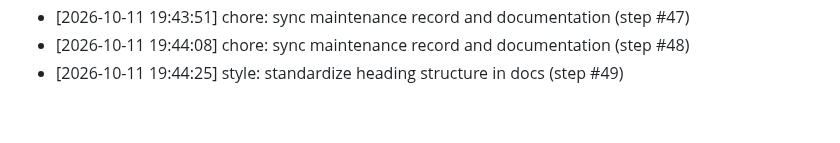
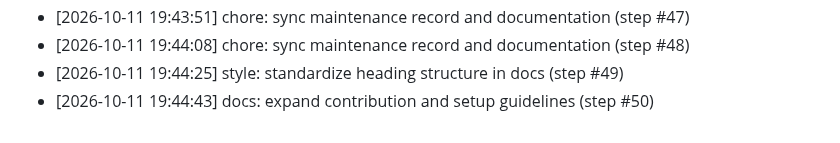
Before and after one commit to AnshulKanodia35/portfolio-starter-kit, a Markdown page: CONTRIBUTIONS.md, the part around the change. GitHub-like rendering.

Commit message:
docs: expand contribution and setup guidelines (step #50)
Co-authored-by: AnshulKanodia35 <288319031+AnshulKanodia35@users.noreply.github.com>

```diff
--- a/CONTRIBUTIONS.md
+++ b/CONTRIBUTIONS.md
@@ -124,3 +124,4 @@
 - [2026-10-11 19:43:51] chore: sync maintenance record and documentation (step #47)
 - [2026-10-11 19:44:08] chore: sync maintenance record and documentation (step #48)
 - [2026-10-11 19:44:25] style: standardize heading structure in docs (step #49)
+- [2026-10-11 19:44:43] docs: expand contribution and setup guidelines (step #50)
```
